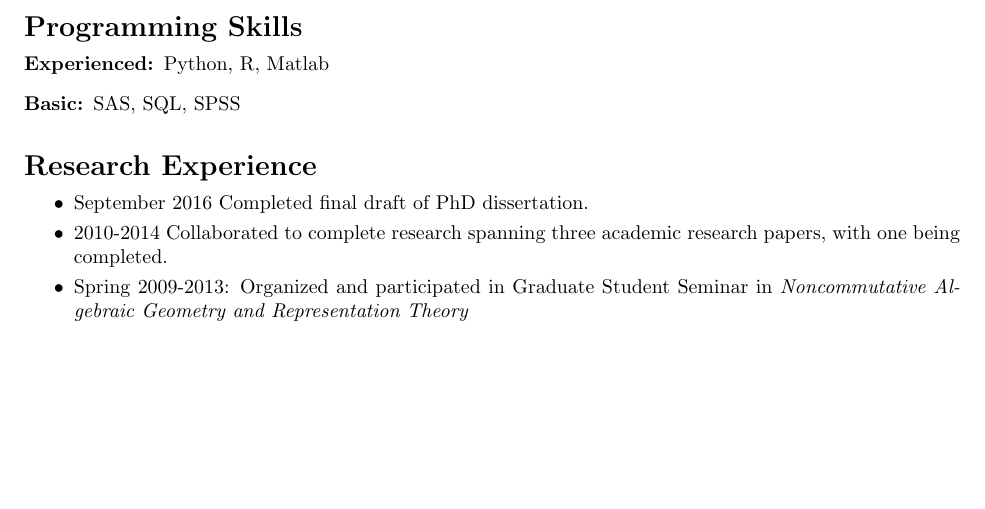
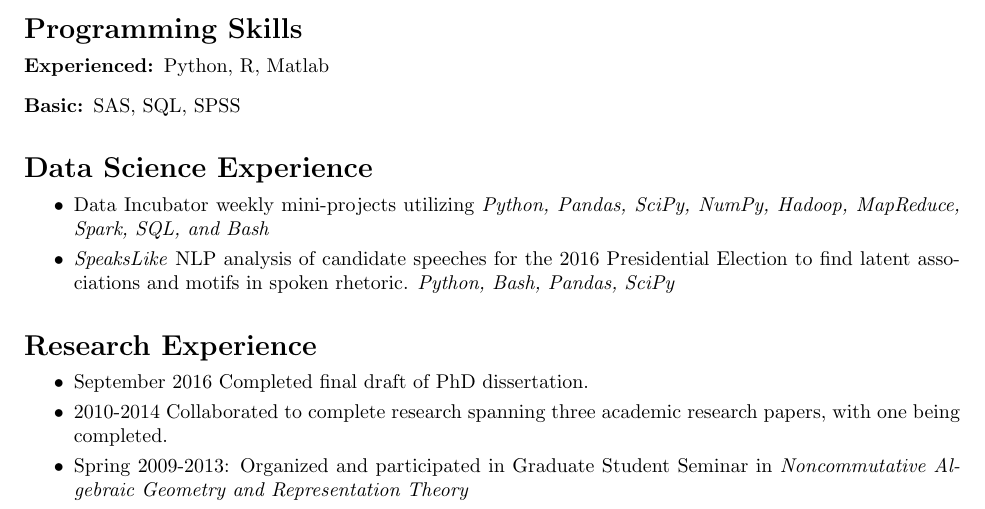
Before and after one commit to lgoerl/resume, a LaTeX CV (resume09072016.tex): part of the page, cut so that both start at the same text, the shorter picture padded with empty space. Compiled offline with LaTeX, dvips and Ghostscript.

Commit message:
Adds `data science` subheading.

```diff
--- a/resume09072016.tex
+++ b/resume09072016.tex
@@ -28,7 +28,17 @@ github: https://github.com/lgoerl
 }
 \end{multicols}
 \vspace{-10pt}\section*{Programming Skills}
-	\begin{description} \vspace{-5pt} \item[Experienced:] Python, R, Matlab \item[Basic:] SAS, SQL, SPSS \end{description}
+	\begin{description}
+	\vspace{-5pt} \item[Experienced:] Python, R, Matlab
+	\item[Basic:] SAS, SQL, SPSS
+	\end{description}
+
+\section*{Data Science Experience}
+
+	\begin{itemize}
+		\vspace{-5pt}\item Data Incubator weekly mini-projects utilizing \emph{Python, Pandas, SciPy, NumPy, Hadoop, MapReduce, Spark, SQL, and Bash}
+		\vspace{-5pt}\item \emph{SpeaksLike} NLP analysis of candidate speeches for the 2016 Presidential Election to find latent associations and motifs in spoken rhetoric. \emph{Python, Bash, Pandas, SciPy}
+	\end{itemize}
 
 
 \section*{Research Experience}
```
